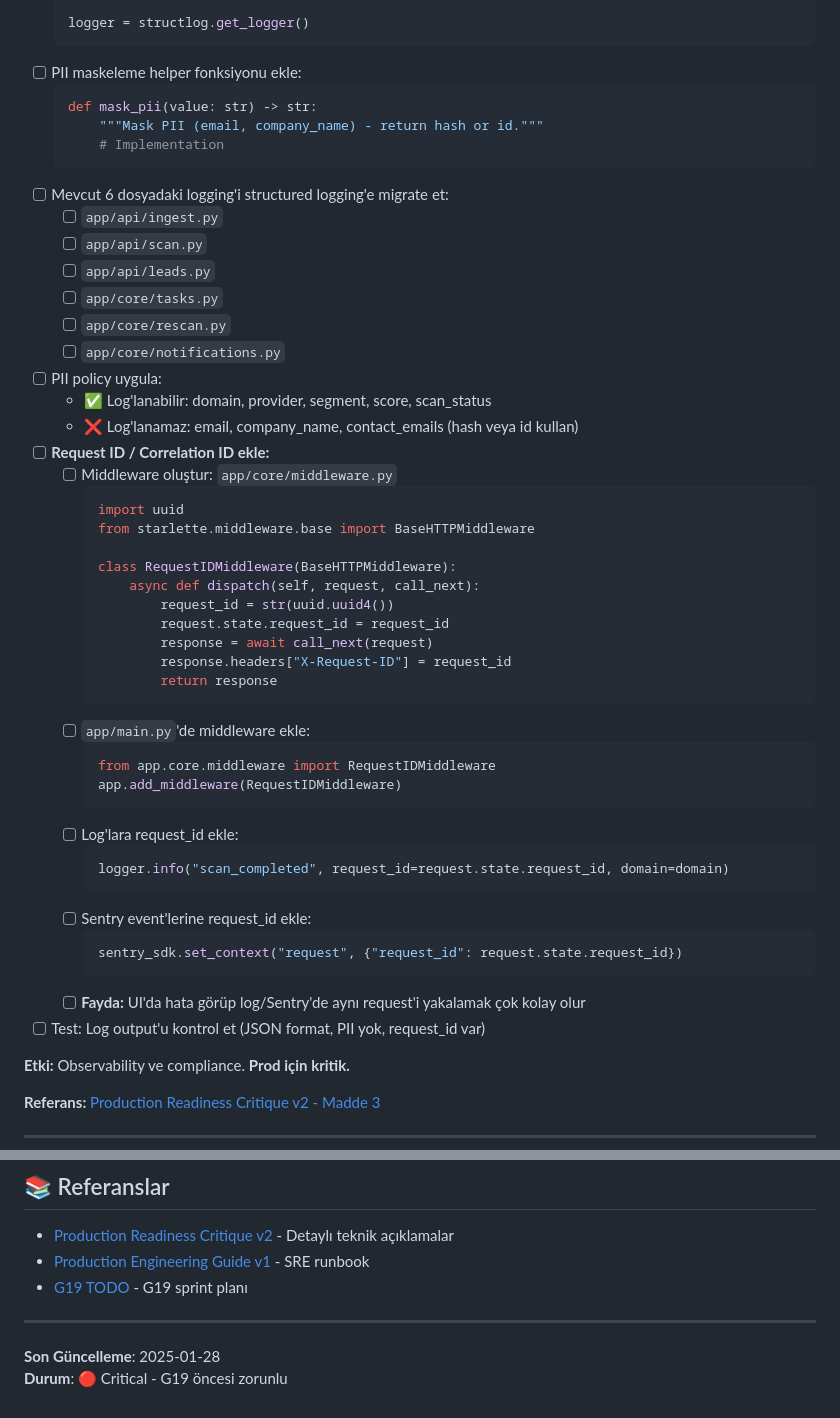
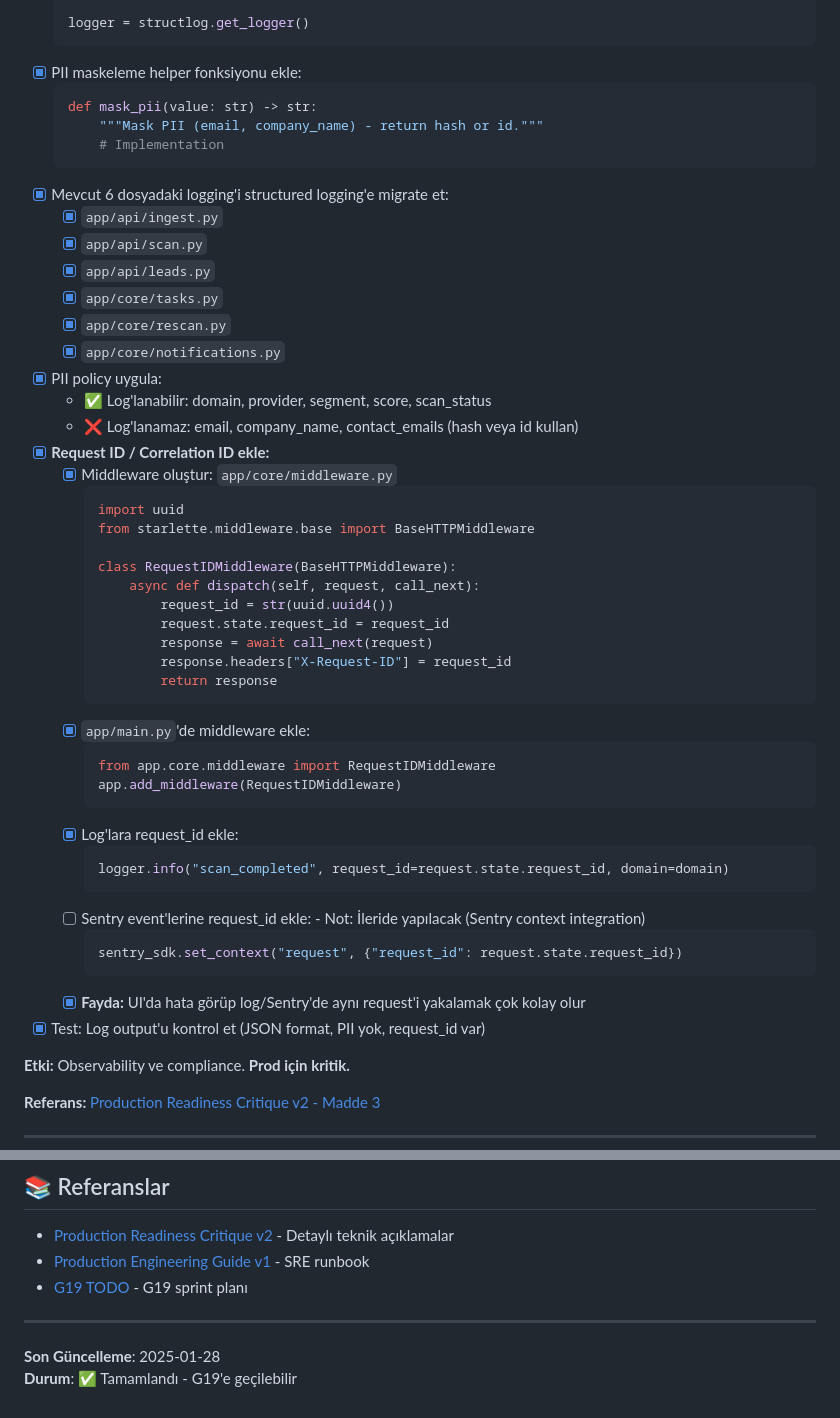
Before and after one commit to brdfb/dyn365hunterv3, a Markdown page: docs/active/G19-PRE-FLIGHT-CHECKLIST.md, 2 parts joined by grey strips. Drawn GitHub-style.

````diff
--- a/docs/active/G19-PRE-FLIGHT-CHECKLIST.md
+++ b/docs/active/G19-PRE-FLIGHT-CHECKLIST.md
@@ -141,24 +141,24 @@ def hash_api_key(api_key: str) -> str:
 
   logger = structlog.get_logger()
   ```
-- [ ] PII maskeleme helper fonksiyonu ekle:
+- [x] PII maskeleme helper fonksiyonu ekle:
   ```python
   def mask_pii(value: str) -> str:
       """Mask PII (email, company_name) - return hash or id."""
       # Implementation
   ```
-- [ ] Mevcut 6 dosyadaki logging'i structured logging'e migrate et:
-  - [ ] `app/api/ingest.py`
-  - [ ] `app/api/scan.py`
-  - [ ] `app/api/leads.py`
-  - [ ] `app/core/tasks.py`
-  - [ ] `app/core/rescan.py`
-  - [ ] `app/core/notifications.py`
-- [ ] PII policy uygula:
+- [x] Mevcut 6 dosyadaki logging'i structured logging'e migrate et:
+  - [x] `app/api/ingest.py`
+  - [x] `app/api/scan.py`
+  - [x] `app/api/leads.py`
+  - [x] `app/core/tasks.py`
+  - [x] `app/core/rescan.py`
+  - [x] `app/core/notifications.py`
+- [x] PII policy uygula:
   - ✅ Log'lanabilir: domain, provider, segment, score, scan_status
   - ❌ Log'lanamaz: email, company_name, contact_emails (hash veya id kullan)
-- [ ] **Request ID / Correlation ID ekle:**
-  - [ ] Middleware oluştur: `app/core/middleware.py`
+- [x] **Request ID / Correlation ID ekle:**
+  - [x] Middleware oluştur: `app/core/middleware.py`
     ```python
     import uuid
     from starlette.middleware.base import BaseHTTPMiddleware
@@ -171,21 +171,21 @@ def hash_api_key(api_key: str) -> str:
             response.headers["X-Request-ID"] = request_id
             return response
     ```
-  - [ ] `app/main.py`'de middleware ekle:
+  - [x] `app/main.py`'de middleware ekle:
     ```python
     from app.core.middleware import RequestIDMiddleware
     app.add_middleware(RequestIDMiddleware)
     ```
-  - [ ] Log'lara request_id ekle:
+  - [x] Log'lara request_id ekle:
     ```python
     logger.info("scan_completed", request_id=request.state.request_id, domain=domain)
     ```
-  - [ ] Sentry event'lerine request_id ekle:
+  - [ ] Sentry event'lerine request_id ekle: - Not: İleride yapılacak (Sentry context integration)
     ```python
     sentry_sdk.set_context("request", {"request_id": request.state.request_id})
     ```
-  - [ ] **Fayda:** UI'da hata görüp log/Sentry'de aynı request'i yakalamak çok kolay olur
-- [ ] Test: Log output'u kontrol et (JSON format, PII yok, request_id var)
+  - [x] **Fayda:** UI'da hata görüp log/Sentry'de aynı request'i yakalamak çok kolay olur
+- [x] Test: Log output'u kontrol et (JSON format, PII yok, request_id var)
 
 **Etki:** Observability ve compliance. **Prod için kritik.**
 
@@ -434,4 +434,4 @@ def hash_api_key(api_key: str) -> str:
 ---
 
 **Son Güncelleme**: 2025-01-28
-**Durum**: 🔴 Critical - G19 öncesi zorunlu
+**Durum**: ✅ Tamamlandı - G19'e geçilebilir
````
Also changed, not shown: other parts of docs/active/G19-PRE-FLIGHT-CHECKLIST.md (+49 -49 lines).
